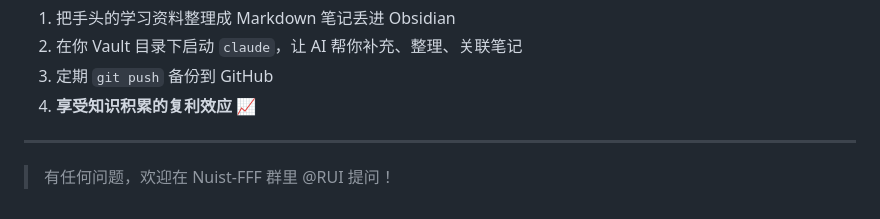
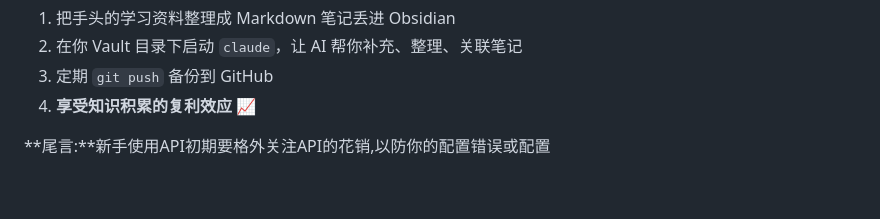
Before and after one commit to 3280441136-lab/My_Obsidian_Notes, a Markdown page: 基于Claude+Deepseek+Obsidian的本地知识库搭建.md, the part around the change. GitHub-like rendering.

Commit message:
vault backup: 2026-05-05 19:56:17

```diff
--- a/基于Claude+Deepseek+Obsidian的本地知识库搭建.md
+++ b/基于Claude+Deepseek+Obsidian的本地知识库搭建.md
@@ -777,6 +777,5 @@ git push
 3. 定期 `git push` 备份到 GitHub
 4. **享受知识积累的复利效应** 📈
 
----
 
-> 有任何问题，欢迎在 Nuist-FFF 群里 @RUI 提问！
+**尾言:**新手使用API初期要格外关注API的花销,以防你的配置错误或配置
```
